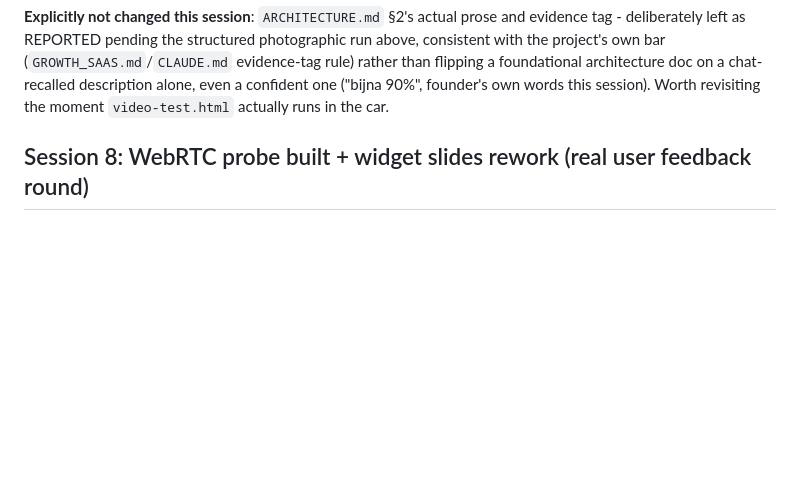
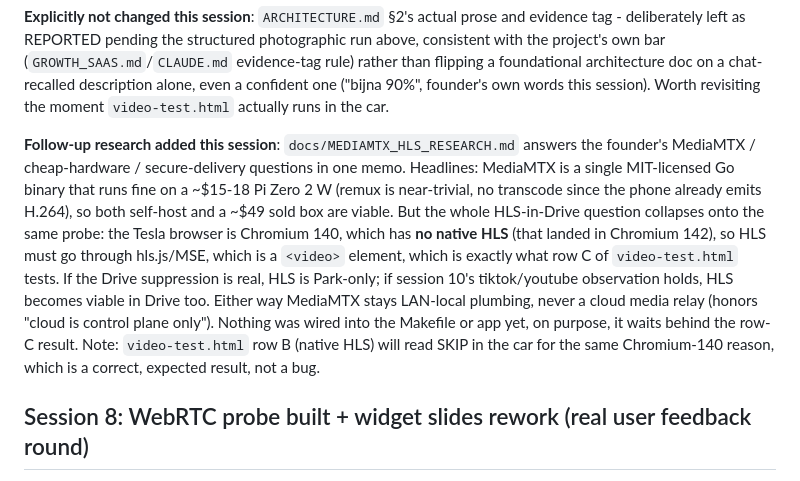
Before and after one commit to mounssif/vehplayer, a Markdown page: docs/NEXT_SESSION.md, the part around the change. Rendered like a GitHub page; blank space fills up the shorter version.

```diff
--- a/docs/NEXT_SESSION.md
+++ b/docs/NEXT_SESSION.md
@@ -172,6 +172,24 @@ structured photographic run above, consistent with the project's own bar
 foundational architecture doc on a chat-recalled description alone, even
 a confident one ("bijna 90%", founder's own words this session). Worth
 revisiting the moment `video-test.html` actually runs in the car.
+
+**Follow-up research added this session**: `docs/MEDIAMTX_HLS_RESEARCH.md`
+answers the founder's MediaMTX / cheap-hardware / secure-delivery
+questions in one memo. Headlines: MediaMTX is a single MIT-licensed Go
+binary that runs fine on a ~$15-18 Pi Zero 2 W (remux is near-trivial, no
+transcode since the phone already emits H.264), so both self-host and a
+~$49 sold box are viable. But the whole HLS-in-Drive question collapses
+onto the same probe: the Tesla browser is Chromium 140, which has **no
+native HLS** (that landed in Chromium 142), so HLS must go through
+hls.js/MSE, which is a `<video>` element, which is exactly what row C of
+`video-test.html` tests. If the Drive suppression is real, HLS is
+Park-only; if session 10's tiktok/youtube observation holds, HLS becomes
+viable in Drive too. Either way MediaMTX stays LAN-local plumbing, never a
+cloud media relay (honors "cloud is control plane only"). Nothing was
+wired into the Makefile or app yet, on purpose, it waits behind the
+row-C result. Note: `video-test.html` row B (native HLS) will read SKIP in
+the car for the same Chromium-140 reason, which is a correct, expected
+result, not a bug.
 
 ## Session 8: WebRTC probe built + widget slides rework (real user feedback round)
 
```
Also changed, not shown: docs/MEDIAMTX_HLS_RESEARCH.md (added, +346 -0 lines).
